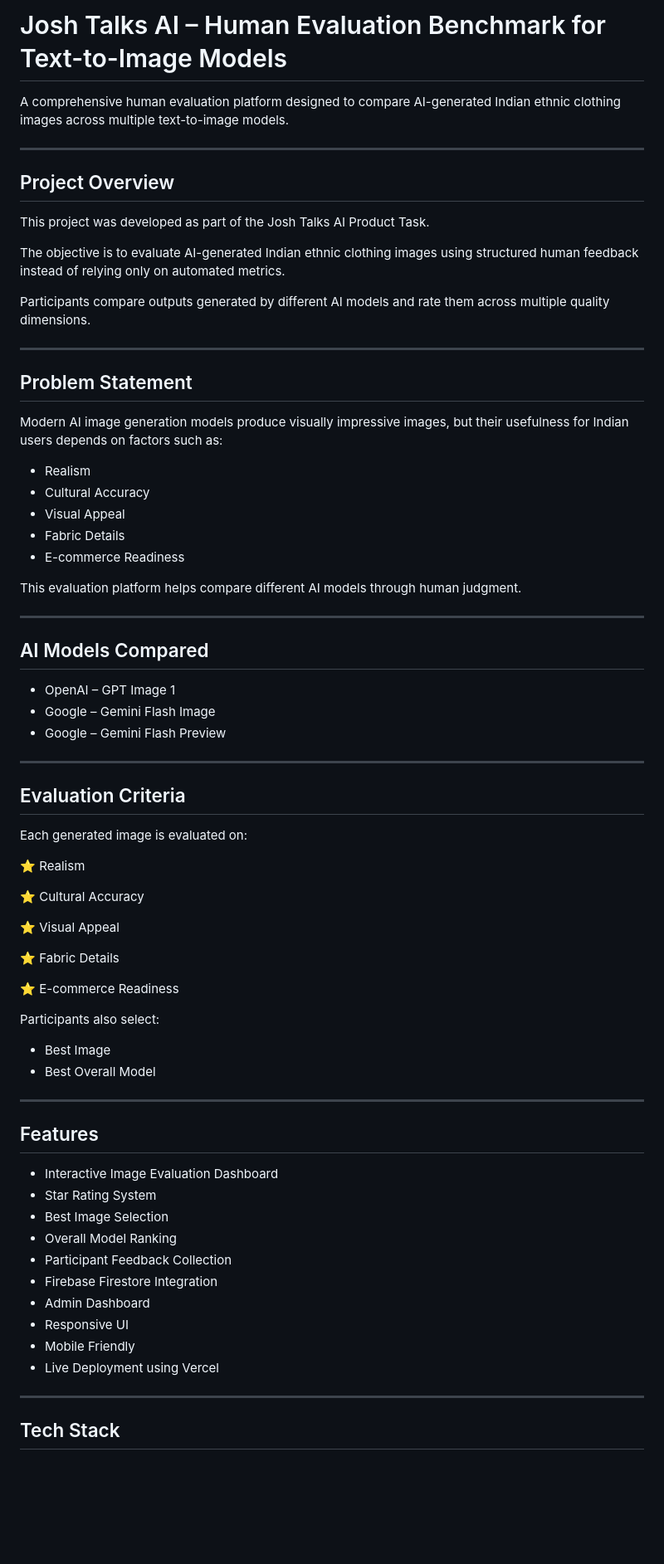
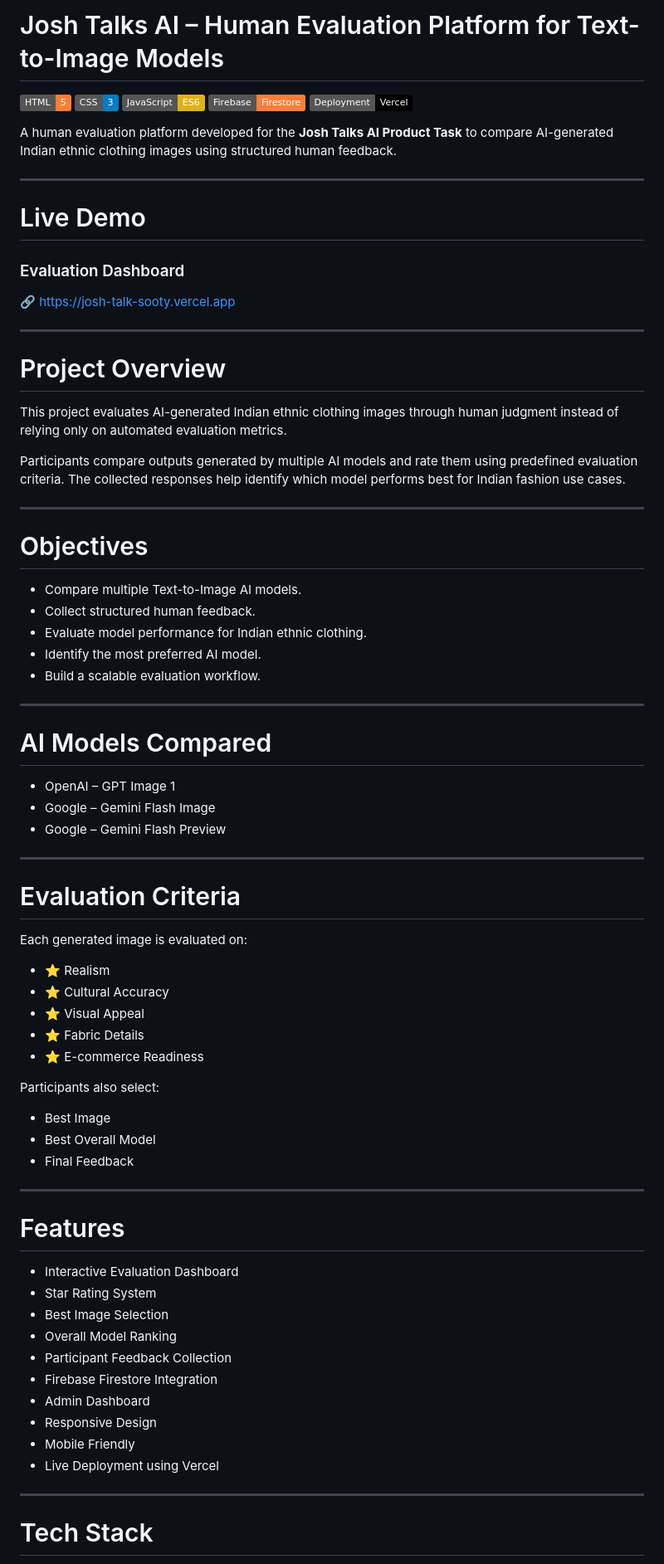
Before and after one commit to Anjaligarg12/JoshTalk, a Markdown page: README.md, the part around one of its changes. Shown at 83% size. Drawn GitHub-style; badges without logos; blank space fills up the shorter version.

```diff
--- a/README.md
+++ b/README.md
@@ -1,34 +1,42 @@
-# Josh Talks AI – Human Evaluation Benchmark for Text-to-Image Models
+# Josh Talks AI – Human Evaluation Platform for Text-to-Image Models
 
-A comprehensive human evaluation platform designed to compare AI-generated Indian ethnic clothing images across multiple text-to-image models.
+![HTML](https://img.shields.io/badge/HTML-5-orange)
+![CSS](https://img.shields.io/badge/CSS-3-blue)
+![JavaScript](https://img.shields.io/badge/JavaScript-ES6-yellow)
+![Firebase](https://img.shields.io/badge/Firebase-Firestore-orange)
+![Vercel](https://img.shields.io/badge/Deployment-Vercel-black)
+
+A human evaluation platform developed for the **Josh Talks AI Product Task** to compare AI-generated Indian ethnic clothing images using structured human feedback.
 
 ---
 
-## Project Overview
+# Live Demo
 
-This project was developed as part of the Josh Talks AI Product Task.
+### Evaluation Dashboard
 
-The objective is to evaluate AI-generated Indian ethnic clothing images using structured human feedback instead of relying only on automated metrics.
-
-Participants compare outputs generated by different AI models and rate them across multiple quality dimensions.
+🔗 https://josh-talk-sooty.vercel.app
 
 ---
 
-## Problem Statement
+# Project Overview
 
-Modern AI image generation models produce visually impressive images, but their usefulness for Indian users depends on factors such as:
+This project evaluates AI-generated Indian ethnic clothing images through human judgment instead of relying only on automated evaluation metrics.
 
-- Realism
-- Cultural Accuracy
-- Visual Appeal
-- Fabric Details
-- E-commerce Readiness
-
-This evaluation platform helps compare different AI models through human judgment.
+Participants compare outputs generated by multiple AI models and rate them using predefined evaluation criteria. The collected responses help identify which model performs best for Indian fashion use cases.
 
 ---
 
-## AI Models Compared
+# Objectives
+
+- Compare multiple Text-to-Image AI models.
+- Collect structured human feedback.
+- Evaluate model performance for Indian ethnic clothing.
+- Identify the most preferred AI model.
+- Build a scalable evaluation workflow.
+
+---
+
+# AI Models Compared
 
 - OpenAI – GPT Image 1
 - Google – Gemini Flash Image
@@ -36,41 +44,38 @@ This evaluation platform helps compare different AI models through human judgmen
 
 ---
 
-## Evaluation Criteria
+# Evaluation Criteria
 
 Each generated image is evaluated on:
 
-⭐ Realism
-
-⭐ Cultural Accuracy
-
-⭐ Visual Appeal
-
-⭐ Fabric Details
-
-⭐ E-commerce Readiness
+- ⭐ Realism
+- ⭐ Cultural Accuracy
+- ⭐ Visual Appeal
+- ⭐ Fabric Details
+- ⭐ E-commerce Readiness
 
 Participants also select:
 
 - Best Image
 - Best Overall Model
+- Final Feedback
 
 ---
 
-## Features
+# Features
 
-- Interactive Image Evaluation Dashboard
+- Interactive Evaluation Dashboard
 - Star Rating System
 - Best Image Selection
 - Overall Model Ranking
 - Participant Feedback Collection
 - Firebase Firestore Integration
 - Admin Dashboard
-- Responsive UI
+- Responsive Design
 - Mobile Friendly
 - Live Deployment using Vercel
 
 ---
 
-## Tech Stack
+# Tech Stack
 
```
Also changed, not shown: other parts of README.md (+58 -62 lines).
